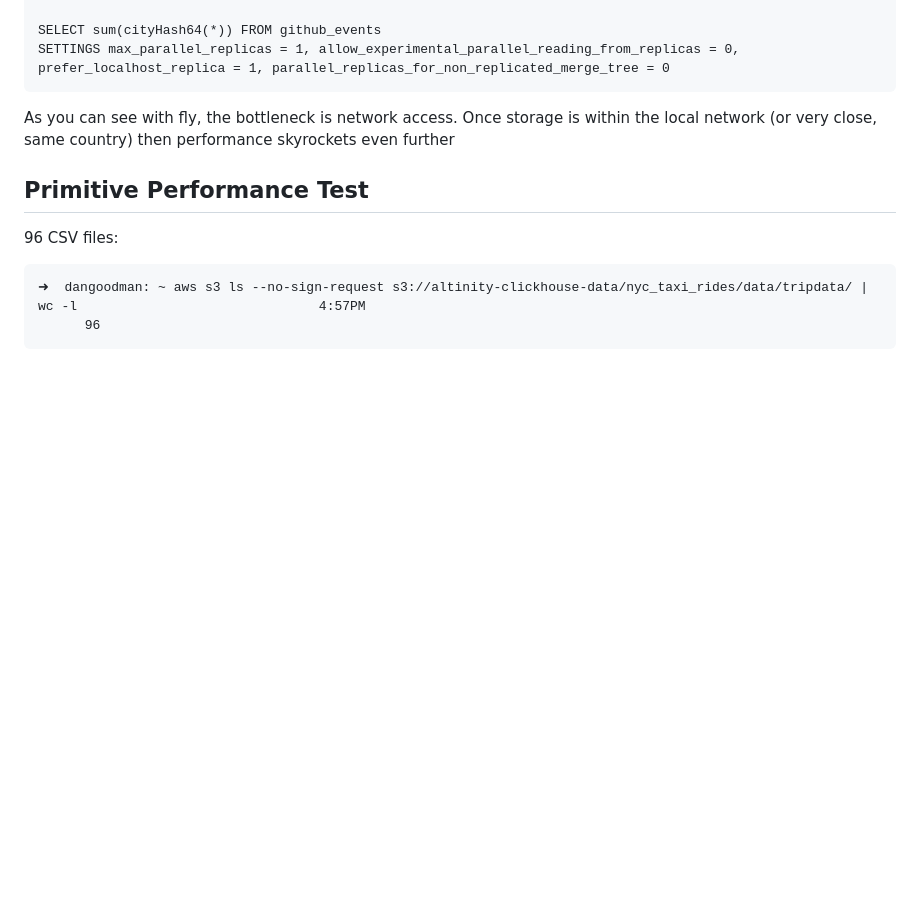
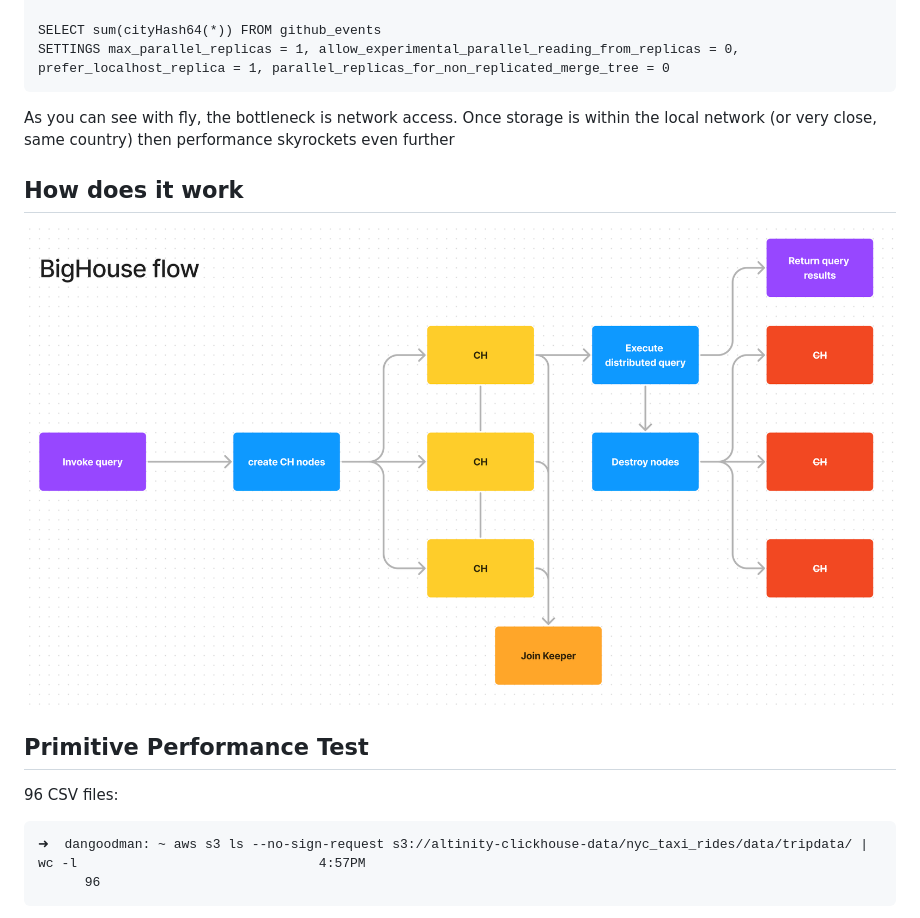
Before and after one commit to danthegoodman1/BigHouse, a Markdown page: README.md, the part around the change. Drawn GitHub-style; pictures changed too: assets/bighouse-flow.png (added); blank space fills up the shorter version.

Commit message:
add flow

```diff
--- a/README.md
+++ b/README.md
@@ -121,6 +121,10 @@ SETTINGS max_parallel_replicas = 1, allow_experimental_parallel_reading_from_rep
 
 As you can see with fly, the bottleneck is network access. Once storage is within the local network (or very close, same country) then performance skyrockets even further
 
+## How does it work
+
+![flow](assets/bighouse-flow.png)
+
 ## Primitive Performance Test
 
 96 CSV files:
```
